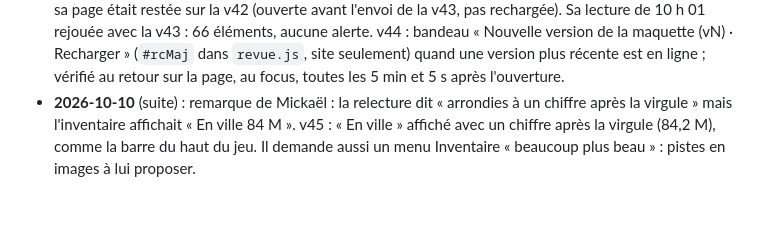
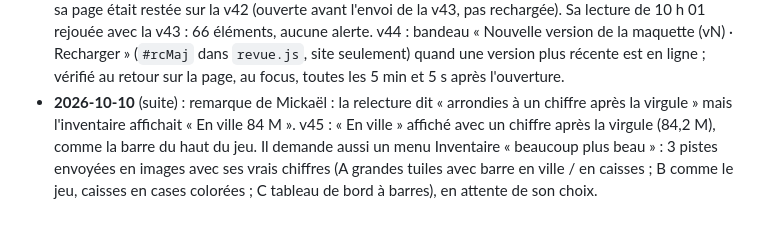
Before and after one commit to LegioFr/RoK-Companion, a Markdown page: MEMOIRE.md, the part around the change. Drawn GitHub-style.

Commit message:
Mémoire : pistes pour l'Inventaire proposées à Mickaël
Co-Authored-By: Claude Opus 5.5 <noreply@anthropic.com>
Claude-Session: https://claude.ai/code/session_01WKZHxfj73xvc62bNdYjEpJ

```diff
--- a/MEMOIRE.md
+++ b/MEMOIRE.md
@@ -201,4 +201,4 @@ Dernière mise à jour : 2026-10-08.
 - **2026-10-10** (suite) : Mickaël n'aime pas la v41 d'Importer. 3 pistes dessinées et envoyées en images (A épurée, B fenêtre du jeu, C une carte par onglet) ; v42 = piste C : cartes Ressources et Accélérateurs avec leurs captures, « Bientôt » pour les autres onglets, un seul bouton « Lire », frise cachée avant la lecture, onglet de chaque capture affiché pendant la lecture, coût à 2 décimales. Test im3 ajouté, im1 réécrit. Robot de Ma ville en local : 18/18, aucun constat sur Importer aux 4 tailles.
 - **2026-10-10** (suite) : Mickaël choisit la piste A et signale « 8 cases coupées » alors que ses 6 captures se suivent. Ses lectures (collection `lecture`) étaient justes : 66 éléments, enregistrés dans son profil « Test ». La fausse alerte venait des accélérateurs coupés en bas (type caché) ; correction par rangée et par colonne, vérifiée en rejouant ses 6 lectures (0 alerte), sans une capture (8 cases signalées, juste) et sur l'essai du 9 oct. v43 : piste A, correction, message des coffres et packs. Robot en local : 18/18, rien sur Importer.
 - **2026-10-10** (suite) : Mickaël refait l'import avec les mêmes captures et voit encore « 8 cases coupées » : sa page était restée sur la v42 (ouverte avant l'envoi de la v43, pas rechargée). Sa lecture de 10 h 01 rejouée avec la v43 : 66 éléments, aucune alerte. v44 : bandeau « Nouvelle version de la maquette (vN) · Recharger » (`#rcMaj` dans `revue.js`, site seulement) quand une version plus récente est en ligne ; vérifié au retour sur la page, au focus, toutes les 5 min et 5 s après l'ouverture.
-- **2026-10-10** (suite) : remarque de Mickaël : la relecture dit « arrondies à un chiffre après la virgule » mais l'inventaire affichait « En ville 84 M ». v45 : « En ville » affiché avec un chiffre après la virgule (84,2 M), comme la barre du haut du jeu. Il demande aussi un menu Inventaire « beaucoup plus beau » : pistes en images à lui proposer.
+- **2026-10-10** (suite) : remarque de Mickaël : la relecture dit « arrondies à un chiffre après la virgule » mais l'inventaire affichait « En ville 84 M ». v45 : « En ville » affiché avec un chiffre après la virgule (84,2 M), comme la barre du haut du jeu. Il demande aussi un menu Inventaire « beaucoup plus beau » : 3 pistes envoyées en images avec ses vrais chiffres (A grandes tuiles avec barre en ville / en caisses ; B comme le jeu, caisses en cases colorées ; C tableau de bord à barres), en attente de son choix.
```
